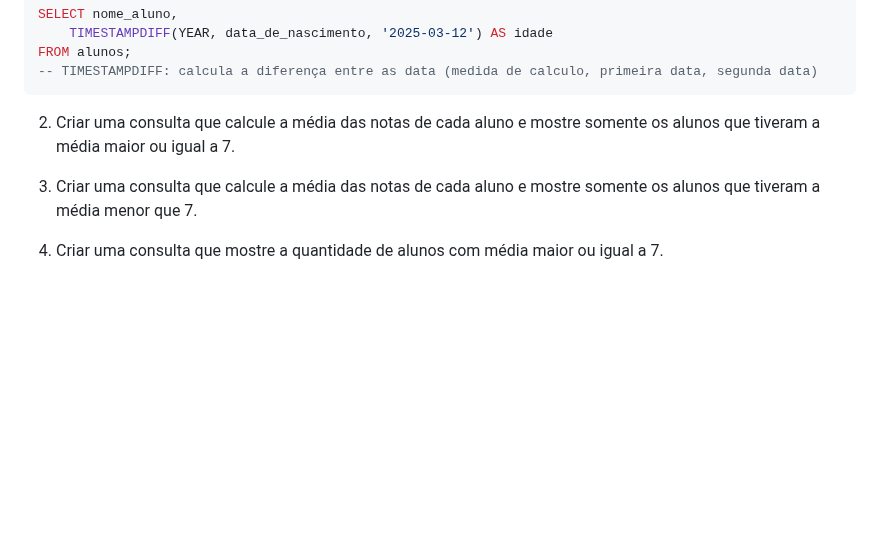
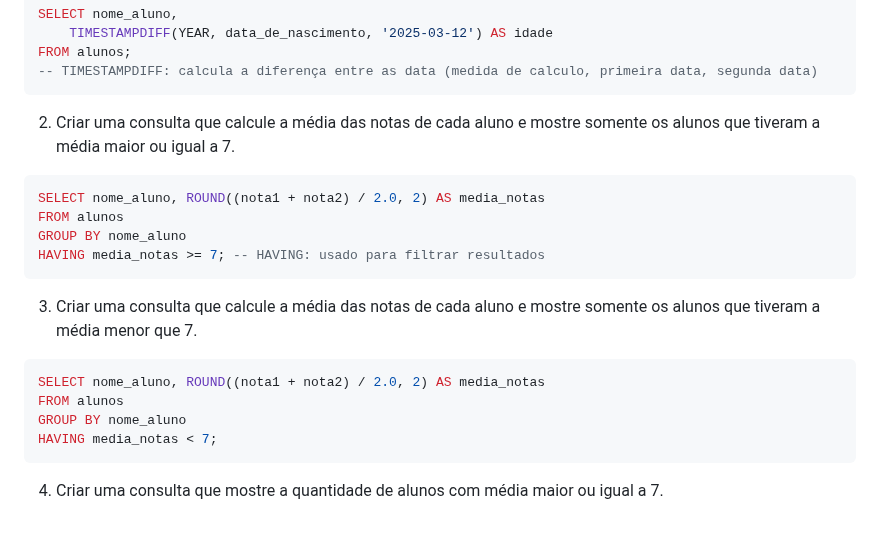
Before and after one commit to gaaviana/viana_atividade-banco-de-dados, a Markdown page: comandos-crud.md, the part around the change. Rendered like a GitHub page; blank space fills up the shorter version.

Commit message:
desafio 2 e 3

````diff
--- a/comandos-crud.md
+++ b/comandos-crud.md
@@ -119,6 +119,20 @@ FROM alunos;
 
 2. Criar uma consulta que calcule a média das notas de cada aluno e mostre somente os alunos que tiveram a média maior ou igual a 7.
 
+```sql
+SELECT nome_aluno, ROUND((nota1 + nota2) / 2.0, 2) AS media_notas
+FROM alunos
+GROUP BY nome_aluno
+HAVING media_notas >= 7; -- HAVING: usado para filtrar resultados
+```
+
 3. Criar uma consulta que calcule a média das notas de cada aluno e mostre somente os alunos que tiveram a média menor que 7.
 
+```sql
+SELECT nome_aluno, ROUND((nota1 + nota2) / 2.0, 2) AS media_notas
+FROM alunos
+GROUP BY nome_aluno
+HAVING media_notas < 7;
+```
+
 4. Criar uma consulta que mostre a quantidade de alunos com média maior ou igual a 7.
````
